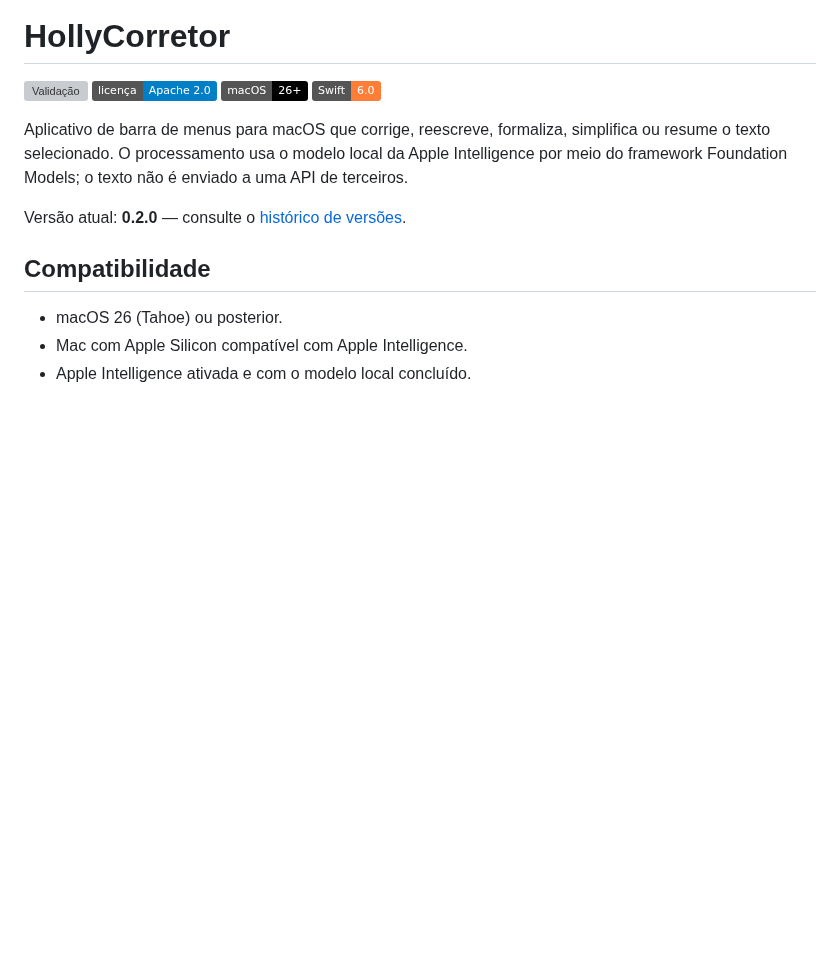
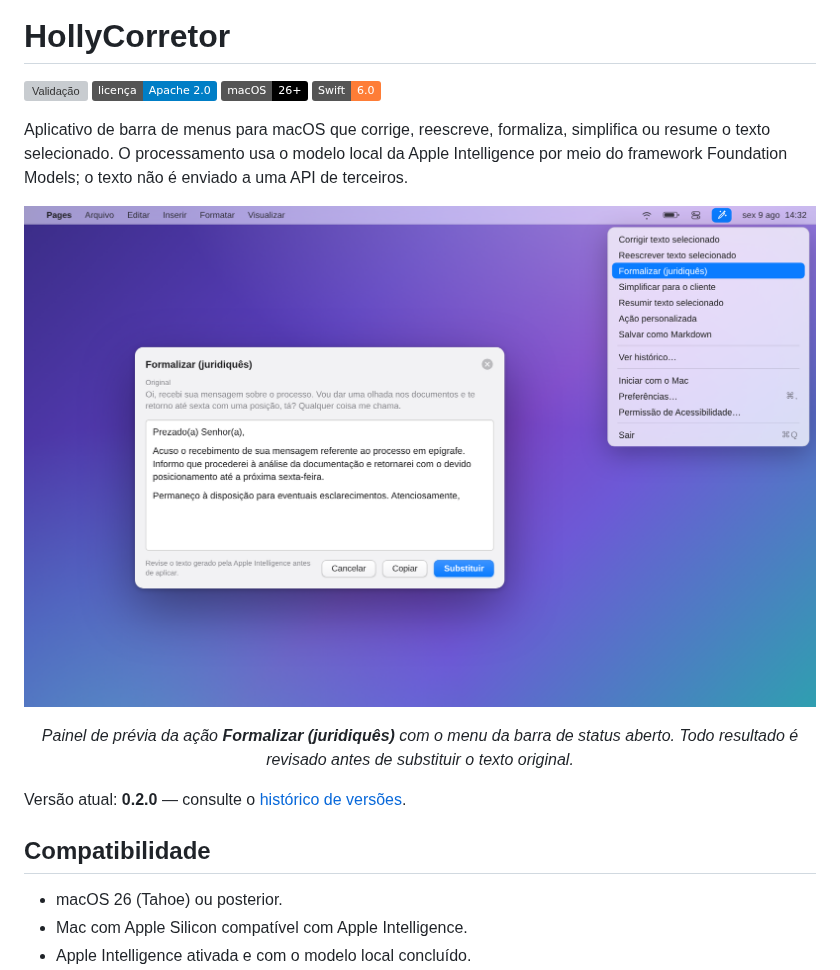
Before and after one commit to HollyGM/HollyCorretor, a Markdown page: README.md, the part around one of its changes. Rendered like a GitHub page; pictures changed too: docs/images/preview-formalizar.png (added); badges without logos; blank space fills up the shorter version; grey boxes are pictures that could not be loaded.

```diff
--- a/README.md
+++ b/README.md
@@ -9,6 +9,16 @@ Aplicativo de barra de menus para macOS que corrige, reescreve, formaliza,
 simplifica ou resume o texto selecionado. O processamento usa o modelo local da
 Apple Intelligence por meio do framework Foundation Models; o texto não é enviado
 a uma API de terceiros.
+
+<p align="center">
+  <img src="docs/images/preview-formalizar.png" width="820"
+       alt="Menu da barra de status do HollyCorretor aberto ao lado do painel de prévia da ação Formalizar (juridiquês), mostrando o texto original e a versão em linguagem jurídica formal com os botões Cancelar, Copiar e Substituir.">
+</p>
+
+<p align="center">
+  <em>Painel de prévia da ação <strong>Formalizar (juridiquês)</strong> com o menu da barra de status aberto.
+  Todo resultado é revisado antes de substituir o texto original.</em>
+</p>
 
 Versão atual: **0.2.0** — consulte o [histórico de versões](CHANGELOG.md).
 
```
Also changed, not shown: other parts of README.md (+15 -0 lines), docs/images/preferencias.png (added).
